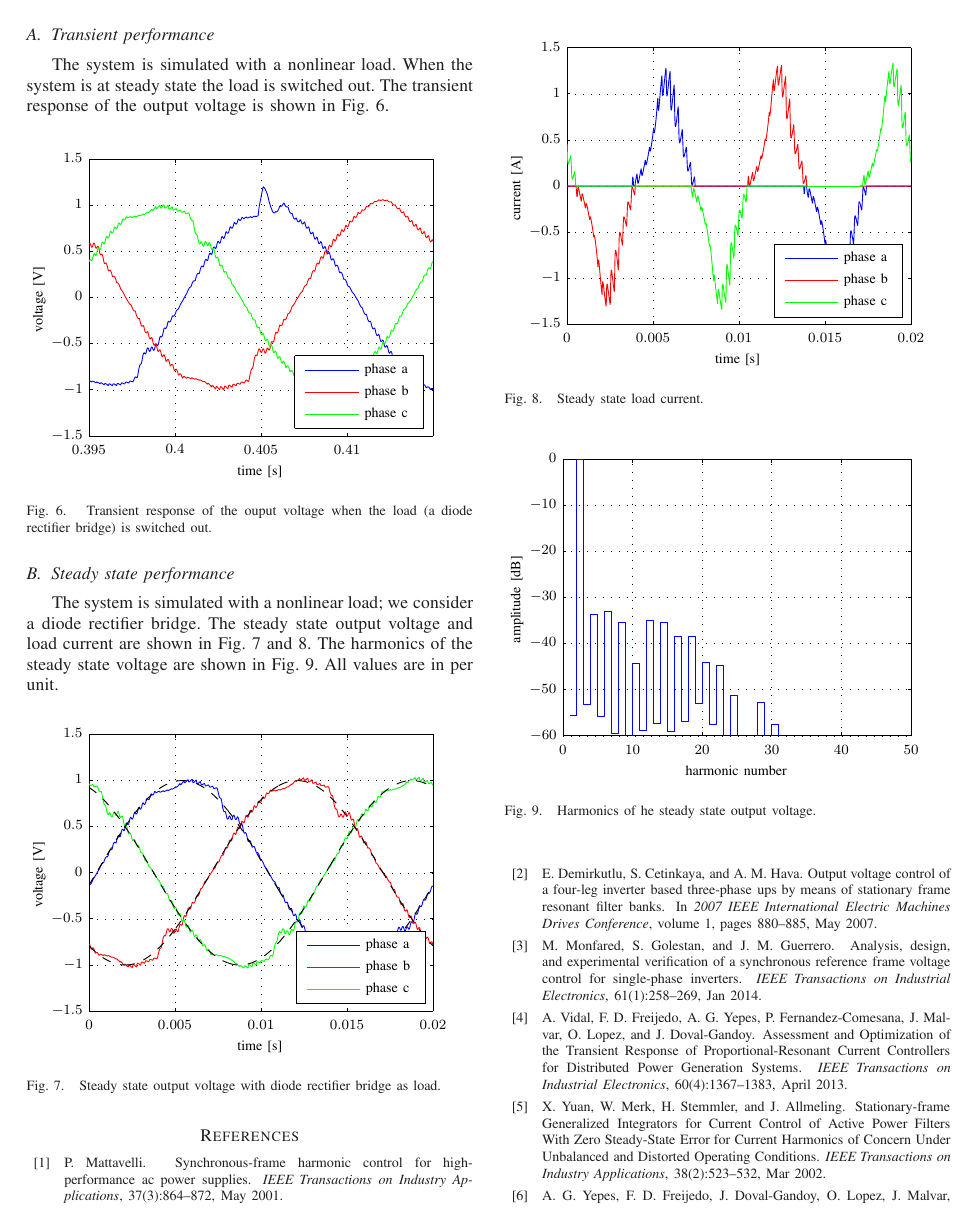
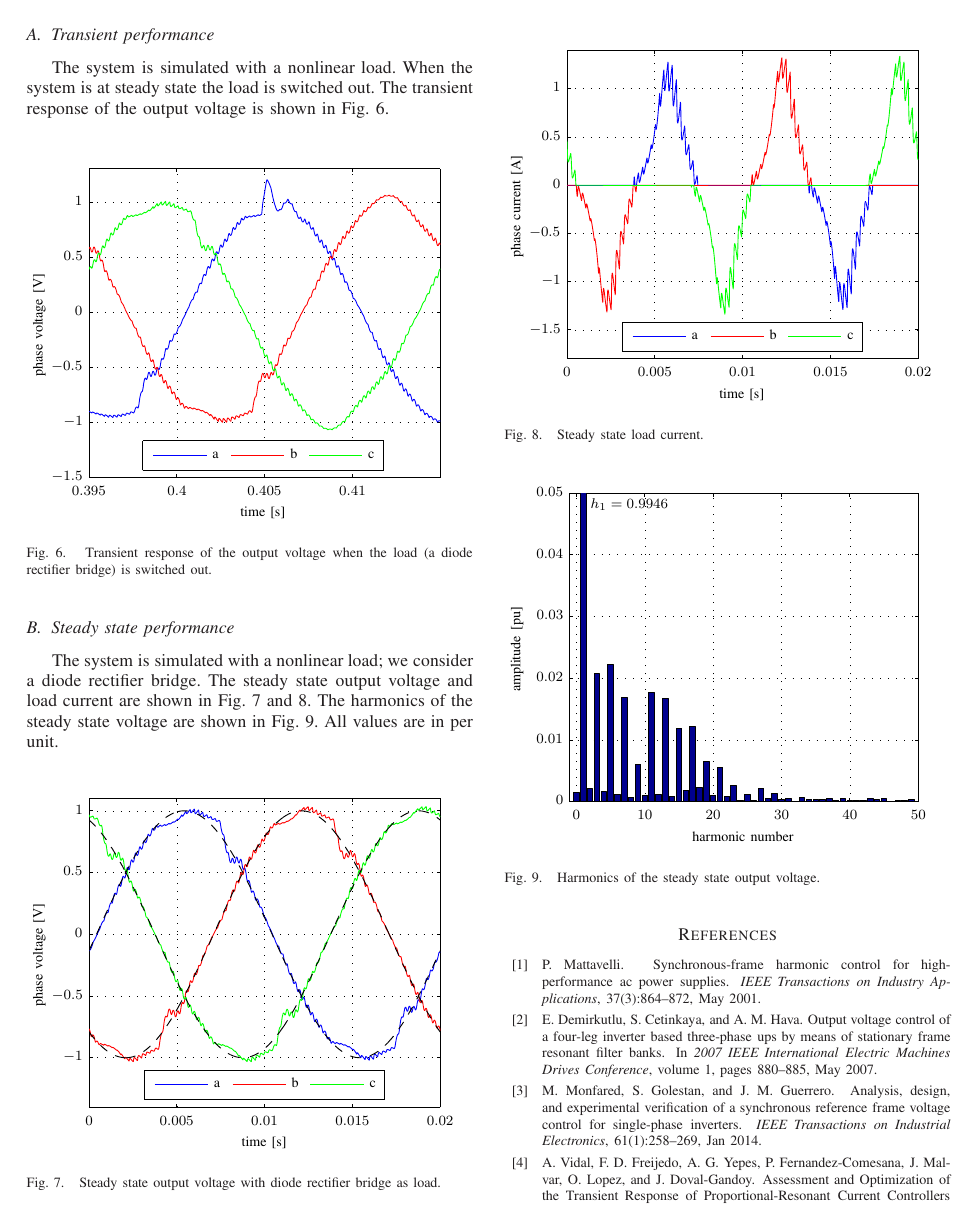
Before and after one commit to stefanalmer/IPEC_2018, a LaTeX paper (01_initial_submission/IPEC2018_extended_summary.tex, which reads 01_initial_submission/fig/steady_state_harmonics.tex, 01_initial_submission/fig/transient_vCf.tex): page 4 of 5. The pictures show the PDF file 01_initial_submission/IPEC2018_extended_summary.pdf that the author committed with the source.

Commit message:
Some more eye candy for the later plots

```diff
--- a/01_initial_submission/IPEC2018_extended_summary.tex
+++ b/01_initial_submission/IPEC2018_extended_summary.tex
@@ -381,15 +381,14 @@ Fig.~\ref{fig:trans_vc}.
 \centering
 \input{fig/transient_vCf.tex}
 \includegraphics{fig/transient_vCf}
-\caption{Transient response of the ouput voltage when the load (a diode rectifier bridge) is switched out.}
+\caption{Transient response of the output voltage when the load (a diode rectifier bridge) is switched out.}
 \label{fig:trans_vc}
 \end{figure}
 %-----------------------------------------
 
 
 \subsection{Steady state performance}
-The system is simulated with a nonlinear load; we consider a diode rectifier bridge. The steady state output voltage and load current are shown in Fig.~\ref{fig:ss_vc} and
-\ref{fig:ss_iload}. The harmonics of the steady state voltage are shown in Fig.~\ref{fig:ss_harm}. All values are in per unit.
+The system is simulated with a nonlinear load; we consider a diode rectifier bridge. The steady state output voltage and load current are shown in Fig.~\ref{fig:ss_vc} and \ref{fig:ss_iload}. The harmonics of the steady state voltage are shown in Fig.~\ref{fig:ss_harm}. All values are in per unit.
 
 
 
@@ -416,7 +415,7 @@ The system is simulated with a nonlinear load; we consider a diode rectifier bri
 \centering
 \input{fig/steady_state_harmonics.tex}
 \includegraphics{fig/steady_state_harmonics}
-\caption{Harmonics of he steady state output voltage.}
+\caption{Harmonics of the steady state output voltage.}
 \label{fig:ss_harm}
 \end{figure}
 %-----------------------------------------
--- a/01_initial_submission/fig/steady_state_harmonics.tex
+++ b/01_initial_submission/fig/steady_state_harmonics.tex
@@ -6,8 +6,9 @@
 %% <text>
 %
 \providecommand\matlabtextA{\color[rgb]{0.000,0.000,0.000}\fontsize{8}{8}\selectfont\strut}%
-\psfrag{013}[bc][bc]{\matlabtextA amplitude [dB]}%
-\psfrag{014}[tc][tc]{\matlabtextA harmonic number}%
+\psfrag{012}[bc][bc]{\matlabtextA amplitude [pu]}%
+\psfrag{013}[tc][tc]{\matlabtextA harmonic number}%
+\psfrag{014}[cl][cl]{\matlabtextA $h_1 = 0.9946$}%
 %
 %% </text>
 %
@@ -26,12 +27,11 @@
 %
 %% <ytick>
 %
-\psfrag{006}[rc][rc]{\matlabtextA $-60$}%
-\psfrag{007}[rc][rc]{\matlabtextA $-50$}%
-\psfrag{008}[rc][rc]{\matlabtextA $-40$}%
-\psfrag{009}[rc][rc]{\matlabtextA $-30$}%
-\psfrag{010}[rc][rc]{\matlabtextA $-20$}%
-\psfrag{011}[rc][rc]{\matlabtextA $-10$}%
-\psfrag{012}[rc][rc]{\matlabtextA $0$}%
+\psfrag{006}[rc][rc]{\matlabtextA $0$}%
+\psfrag{007}[rc][rc]{\matlabtextA $0.01$}%
+\psfrag{008}[rc][rc]{\matlabtextA $0.02$}%
+\psfrag{009}[rc][rc]{\matlabtextA $0.03$}%
+\psfrag{010}[rc][rc]{\matlabtextA $0.04$}%
+\psfrag{011}[rc][rc]{\matlabtextA $0.05$}%
 %
 %% </ytick>
--- a/01_initial_submission/fig/transient_vCf.tex
+++ b/01_initial_submission/fig/transient_vCf.tex
@@ -6,11 +6,11 @@
 %% <text>
 %
 \providecommand\matlabtextA{\color[rgb]{0.000,0.000,0.000}\fontsize{8}{8}\selectfont\strut}%
-\psfrag{012}[cl][cl]{\matlabtextA phase c}%
-\psfrag{013}[cl][cl]{\matlabtextA phase b}%
-\psfrag{014}[cl][cl]{\matlabtextA phase a}%
-\psfrag{015}[bc][bc]{\matlabtextA voltage [V]}%
-\psfrag{016}[tc][tc]{\matlabtextA time [s]}%
+\psfrag{011}[cl][cl]{\matlabtextA c}%
+\psfrag{012}[cl][cl]{\matlabtextA b}%
+\psfrag{013}[cl][cl]{\matlabtextA a}%
+\psfrag{014}[bc][bc]{\matlabtextA phase voltage [V]}%
+\psfrag{015}[tc][tc]{\matlabtextA time [s]}%
 %
 %% </text>
 %
@@ -34,6 +34,5 @@
 \psfrag{008}[rc][rc]{\matlabtextA $0$}%
 \psfrag{009}[rc][rc]{\matlabtextA $0.5$}%
 \psfrag{010}[rc][rc]{\matlabtextA $1$}%
-\psfrag{011}[rc][rc]{\matlabtextA $1.5$}%
 %
 %% </ytick>
```
Also changed, not shown: 01_initial_submission/fig/steady_state_iLoad.tex (+5 -6 lines), 01_initial_submission/fig/steady_state_vCf.tex (+10 -12 lines), 01_initial_submission/IPEC2018_extended_summary.pdf, 01_initial_submission/fig/steady_state_harmonics.eps, 01_initial_submission/fig/steady_state_iLoad.eps, 01_initial_submission/fig/steady_state_vCf.eps, 01_initial_submission/fig/transient_vCf.eps, 2 other files.
